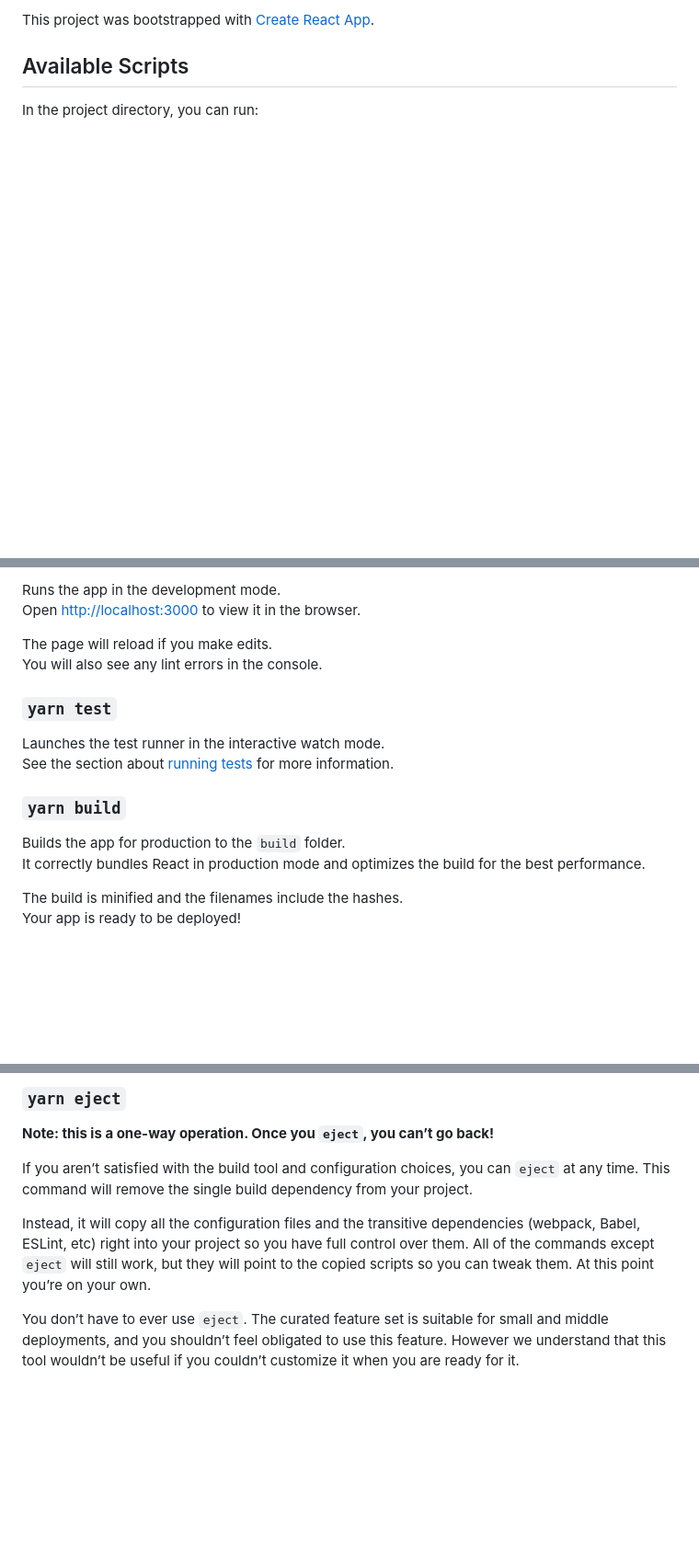
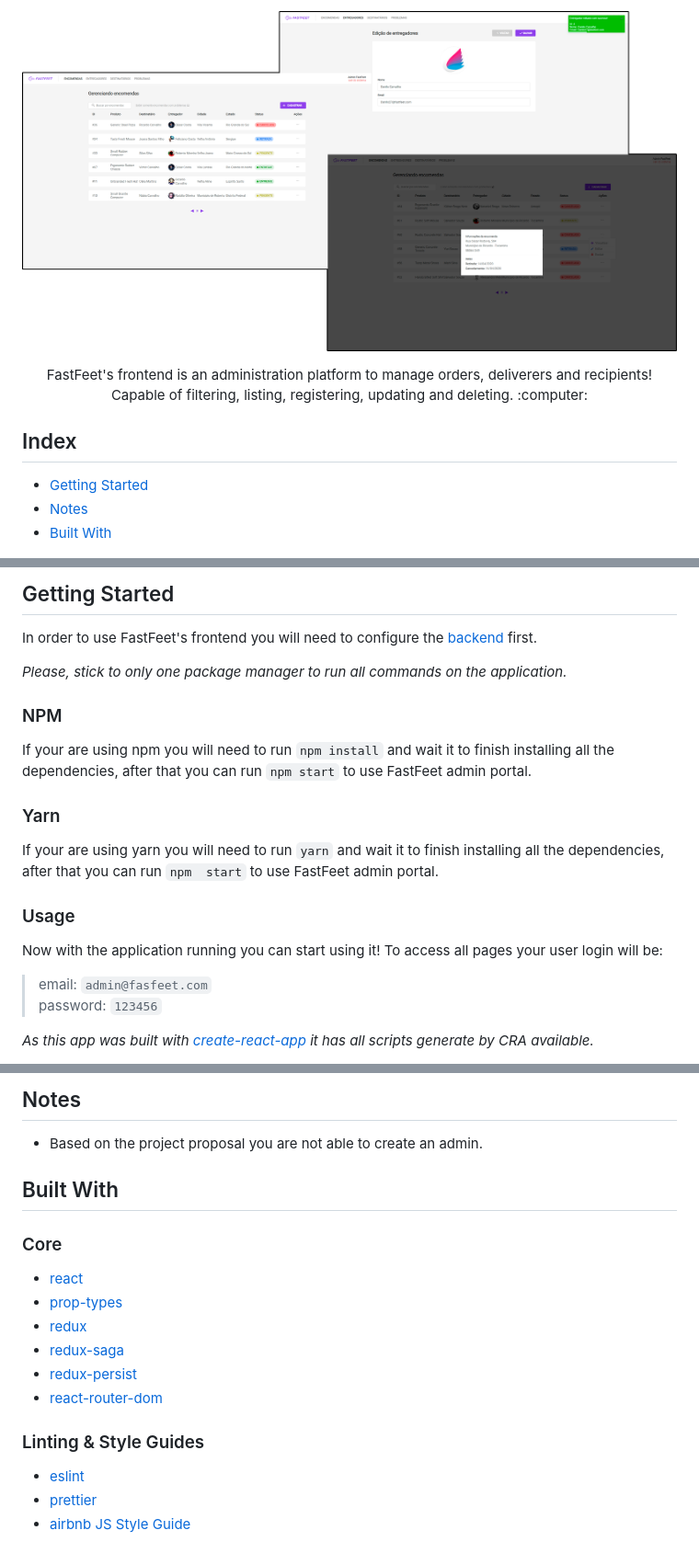
Before and after one commit to f-maia/FastFeet, a Markdown page: frontend/README.md, 3 parts joined by grey strips. Shown: that part at 92% size. Rendered like a GitHub page; pictures changed too: .github/frontend.png (added); blank space fills up the shorter version.

Commit message:
feat(project): Add all readme with instructions

```diff
--- a/frontend/README.md
+++ b/frontend/README.md
@@ -1,6 +1,13 @@
-This project was bootstrapped with [Create React App](https://github.com/facebook/create-react-app).
+<p align="center">
+  <img src="../.github/frontend.png" />
+</p>
 
-## Available Scripts
+<p align="center">
+  FastFeet's frontend is an administration platform to manage orders, deliverers and recipients! Capable of filtering, listing, registering, updating and deleting. :computer:
+</p>
 
-In the project directory, you can run:
+## Index
+- [Getting Started][100]
+- [Notes][101]
+- [Built With][102]
 
@@ -8,20 +17,20 @@ In the project directory, you can run:
 
-Runs the app in the development mode.<br />
-Open [http://localhost:3000](http://localhost:3000) to view it in the browser.
+## Getting Started
+In order to use FastFeet's frontend you will need to configure the [backend][201] first.
 
-The page will reload if you make edits.<br />
-You will also see any lint errors in the console.
+*Please, stick to only one package manager to run all commands on the application.*
 
-### `yarn test`
+### NPM
+If your are using npm you will need to run `npm install` and wait it to finish installing all the dependencies, after that you can run `npm start` to use FastFeet admin portal.
 
-Launches the test runner in the interactive watch mode.<br />
-See the section about [running tests](https://facebook.github.io/create-react-app/docs/running-tests) for more information.
+### Yarn
+If your are using yarn you will need to run `yarn` and wait it to finish installing all the dependencies, after that you can run `npm  start` to use FastFeet admin portal.
 
-### `yarn build`
+### Usage
+Now with the application running you can start using it! To access all pages your user login will be:
 
-Builds the app for production to the `build` folder.<br />
-It correctly bundles React in production mode and optimizes the build for the best performance.
+> email: `admin@fasfeet.com`\
+> password: `123456`
 
-The build is minified and the filenames include the hashes.<br />
-Your app is ready to be deployed!
+*As this app was built with [create-react-app][202] it has all scripts generate by CRA available.*
 
@@ -29,11 +39,26 @@ See the section about [deployment](https://facebook.github.io/create-react-app/d
 
-### `yarn eject`
+## Notes
+- Based on the project proposal you are not able to create an admin.
 
-**Note: this is a one-way operation. Once you `eject`, you can’t go back!**
+## Built With
 
-If you aren’t satisfied with the build tool and configuration choices, you can `eject` at any time. This command will remove the single build dependency from your project.
+### Core
+- [react][300]
+- [prop-types][301]
+- [redux][302]
+- [redux-saga][303]
+- [redux-persist][304]
+- [react-router-dom][305]
 
-Instead, it will copy all the configuration files and the transitive dependencies (webpack, Babel, ESLint, etc) right into your project so you have full control over them. All of the commands except `eject` will still work, but they will point to the copied scripts so you can tweak them. At this point you’re on your own.
+[300]: https://reactjs.org/
+[301]: https://github.com/facebook/prop-types
+[302]: https://redux.js.org/
+[303]: https://redux-saga.js.org/
+[304]: https://github.com/rt2zz/redux-persist
+[305]: https://reacttraining.com/react-router/web/guides/quick-start
 
-You don’t have to ever use `eject`. The curated feature set is suitable for small and middle deployments, and you shouldn’t feel obligated to use this feature. However we understand that this tool wouldn’t be useful if you couldn’t customize it when you are ready for it.
+### Linting & Style Guides
+- [eslint][306]
+- [prettier][307]
+- [airbnb JS Style Guide][308]
 
```
Also changed, not shown: other parts of frontend/README.md (+40 -23 lines), README.MD (+85 -0 lines), backend/README.md (added, +195 -0 lines), mobile/README.md (added, +118 -0 lines), .github/backend.png (added), .github/fastfeet.png (added), .github/mobile.png (added), 1 other file.
